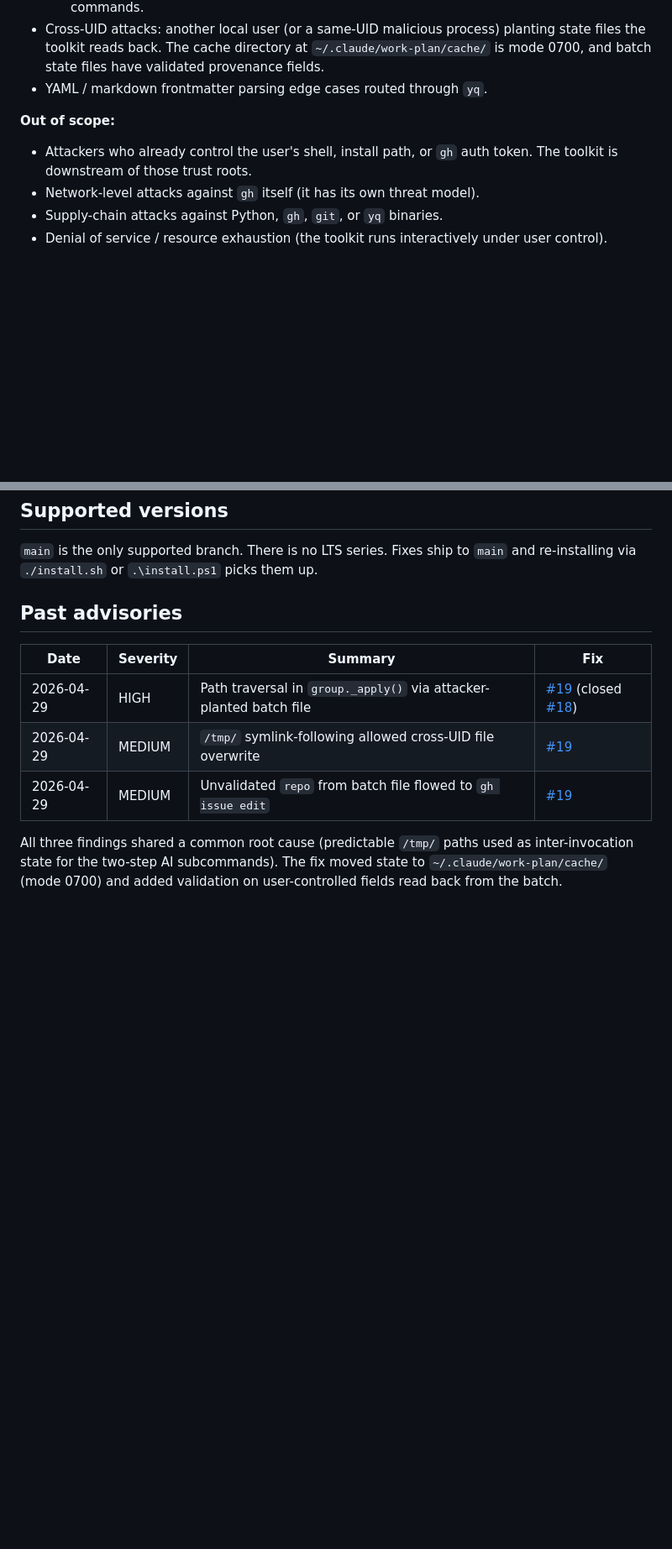
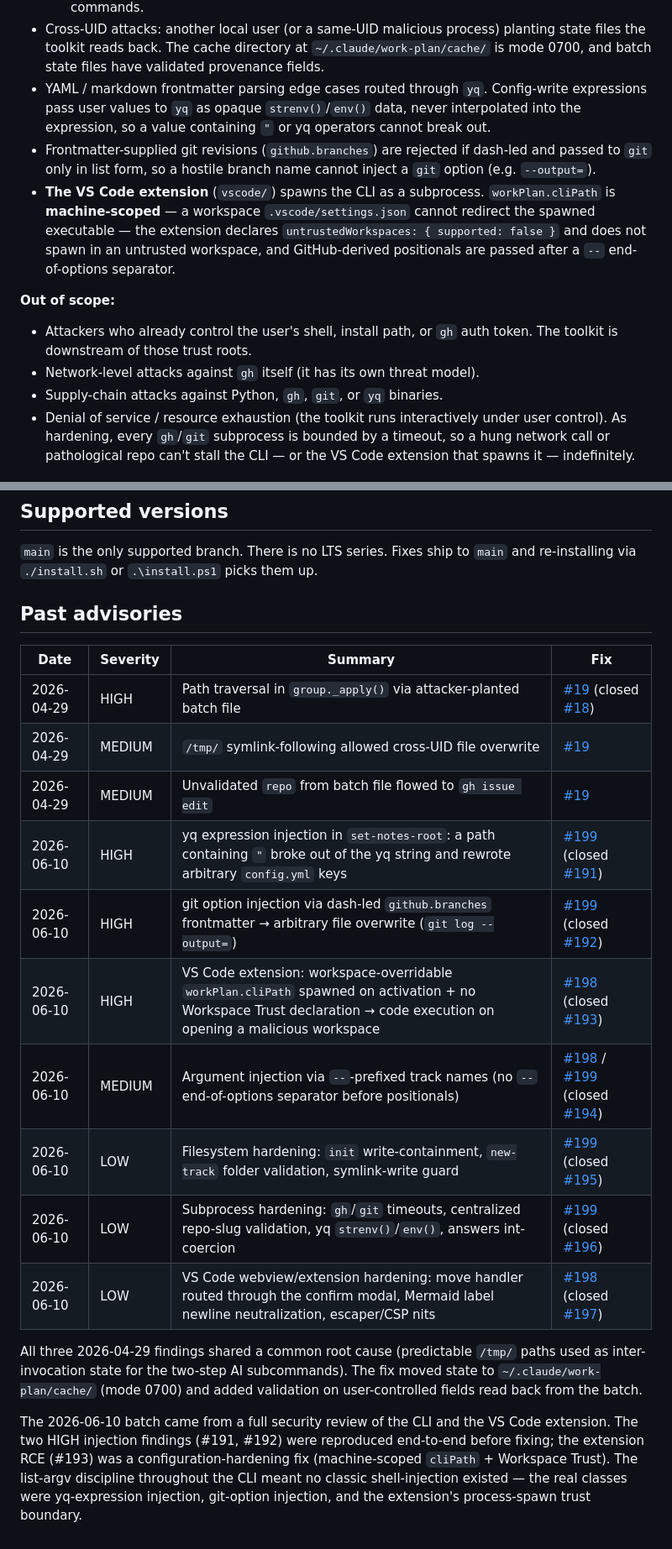
Before and after one commit to stylusnexus/work-plan-toolkit, a Markdown page: SECURITY.md, 2 parts joined by grey strips. Shown at 84% size. GitHub-like rendering; blank space fills up the shorter version.

Commit message:
docs(security): record the 2026-06-10 security-review fixes
Adds advisory rows for #191/#192/#193/#194/#195/#196/#197 (yq + git injection,
extension RCE, arg injection, path/subprocess/webview hardening) and notes the
new in-scope surfaces: yq strenv() config writes, dash-led-rev rejection, the
VS Code extension's machine-scoped cliPath + Workspace Trust, and subprocess
timeouts as DoS hardening.

Co-Authored-By: Claude Opus 4.8 <noreply@anthropic.com>

```diff
--- a/SECURITY.md
+++ b/SECURITY.md
@@ -27,13 +27,15 @@ The toolkit is a local CLI for a single user on a single workstation. The trust
   - `--llm` is a two-step pass mirroring `suggest-priorities`: batch + answers live in `~/.claude/work-plan/cache/` (mode 0700), and `--apply` validates provenance — it rejects a batch whose `repo_root` differs from the current repo and any answer whose `rel` was not in the prepared batch, so an attacker-planted answers file cannot inject a write path.
   - File paths declared inside a plan flow to `git log` only after a `--` pathspec separator and via list-form `subprocess`, so a hostile path in a plan doc cannot inject `git` flags or shell commands.
 - Cross-UID attacks: another local user (or a same-UID malicious process) planting state files the toolkit reads back. The cache directory at `~/.claude/work-plan/cache/` is mode 0700, and batch state files have validated provenance fields.
-- YAML / markdown frontmatter parsing edge cases routed through `yq`.
+- YAML / markdown frontmatter parsing edge cases routed through `yq`. Config-write expressions pass user values to `yq` as opaque `strenv()`/`env()` data, never interpolated into the expression, so a value containing `"` or yq operators cannot break out.
+- Frontmatter-supplied git revisions (`github.branches`) are rejected if dash-led and passed to `git` only in list form, so a hostile branch name cannot inject a `git` option (e.g. `--output=`).
+- **The VS Code extension** (`vscode/`) spawns the CLI as a subprocess. `workPlan.cliPath` is **machine-scoped** — a workspace `.vscode/settings.json` cannot redirect the spawned executable — the extension declares `untrustedWorkspaces: { supported: false }` and does not spawn in an untrusted workspace, and GitHub-derived positionals are passed after a `--` end-of-options separator.
 
 **Out of scope:**
 - Attackers who already control the user's shell, install path, or `gh` auth token. The toolkit is downstream of those trust roots.
 - Network-level attacks against `gh` itself (it has its own threat model).
 - Supply-chain attacks against Python, `gh`, `git`, or `yq` binaries.
-- Denial of service / resource exhaustion (the toolkit runs interactively under user control).
+- Denial of service / resource exhaustion (the toolkit runs interactively under user control). As hardening, every `gh`/`git` subprocess is bounded by a timeout, so a hung network call or pathological repo can't stall the CLI — or the VS Code extension that spawns it — indefinitely.
 
 ## Supported versions
 
@@ -46,5 +48,14 @@ The toolkit is a local CLI for a single user on a single workstation. The trust
 | 2026-04-29 | HIGH | Path traversal in `group._apply()` via attacker-planted batch file | [#19](https://github.com/stylusnexus/work-plan-toolkit/pull/19) (closed [#18](https://github.com/stylusnexus/work-plan-toolkit/issues/18)) |
 | 2026-04-29 | MEDIUM | `/tmp/` symlink-following allowed cross-UID file overwrite | [#19](https://github.com/stylusnexus/work-plan-toolkit/pull/19) |
 | 2026-04-29 | MEDIUM | Unvalidated `repo` from batch file flowed to `gh issue edit` | [#19](https://github.com/stylusnexus/work-plan-toolkit/pull/19) |
+| 2026-06-10 | HIGH | yq expression injection in `set-notes-root`: a path containing `"` broke out of the yq string and rewrote arbitrary `config.yml` keys | [#199](https://github.com/stylusnexus/work-plan-toolkit/pull/199) (closed [#191](https://github.com/stylusnexus/work-plan-toolkit/issues/191)) |
+| 2026-06-10 | HIGH | git option injection via dash-led `github.branches` frontmatter → arbitrary file overwrite (`git log --output=`) | [#199](https://github.com/stylusnexus/work-plan-toolkit/pull/199) (closed [#192](https://github.com/stylusnexus/work-plan-toolkit/issues/192)) |
+| 2026-06-10 | HIGH | VS Code extension: workspace-overridable `workPlan.cliPath` spawned on activation + no Workspace Trust declaration → code execution on opening a malicious workspace | [#198](https://github.com/stylusnexus/work-plan-toolkit/pull/198) (closed [#193](https://github.com/stylusnexus/work-plan-toolkit/issues/193)) |
+| 2026-06-10 | MEDIUM | Argument injection via `--`-prefixed track names (no `--` end-of-options separator before positionals) | [#198](https://github.com/stylusnexus/work-plan-toolkit/pull/198) / [#199](https://github.com/stylusnexus/work-plan-toolkit/pull/199) (closed [#194](https://github.com/stylusnexus/work-plan-toolkit/issues/194)) |
+| 2026-06-10 | LOW | Filesystem hardening: `init` write-containment, `new-track` folder validation, symlink-write guard | [#199](https://github.com/stylusnexus/work-plan-toolkit/pull/199) (closed [#195](https://github.com/stylusnexus/work-plan-toolkit/issues/195)) |
+| 2026-06-10 | LOW | Subprocess hardening: `gh`/`git` timeouts, centralized repo-slug validation, yq `strenv()`/`env()`, answers int-coercion | [#199](https://github.com/stylusnexus/work-plan-toolkit/pull/199) (closed [#196](https://github.com/stylusnexus/work-plan-toolkit/issues/196)) |
+| 2026-06-10 | LOW | VS Code webview/extension hardening: move handler routed through the confirm modal, Mermaid label newline neutralization, escaper/CSP nits | [#198](https://github.com/stylusnexus/work-plan-toolkit/pull/198) (closed [#197](https://github.com/stylusnexus/work-plan-toolkit/issues/197)) |
 
-All three findings shared a common root cause (predictable `/tmp/` paths used as inter-invocation state for the two-step AI subcommands). The fix moved state to `~/.claude/work-plan/cache/` (mode 0700) and added validation on user-controlled fields read back from the batch.
+All three 2026-04-29 findings shared a common root cause (predictable `/tmp/` paths used as inter-invocation state for the two-step AI subcommands). The fix moved state to `~/.claude/work-plan/cache/` (mode 0700) and added validation on user-controlled fields read back from the batch.
+
+The 2026-06-10 batch came from a full security review of the CLI and the VS Code extension. The two HIGH injection findings (#191, #192) were reproduced end-to-end before fixing; the extension RCE (#193) was a configuration-hardening fix (machine-scoped `cliPath` + Workspace Trust). The list-argv discipline throughout the CLI meant no classic shell-injection existed — the real classes were yq-expression injection, git-option injection, and the extension's process-spawn trust boundary.
```
